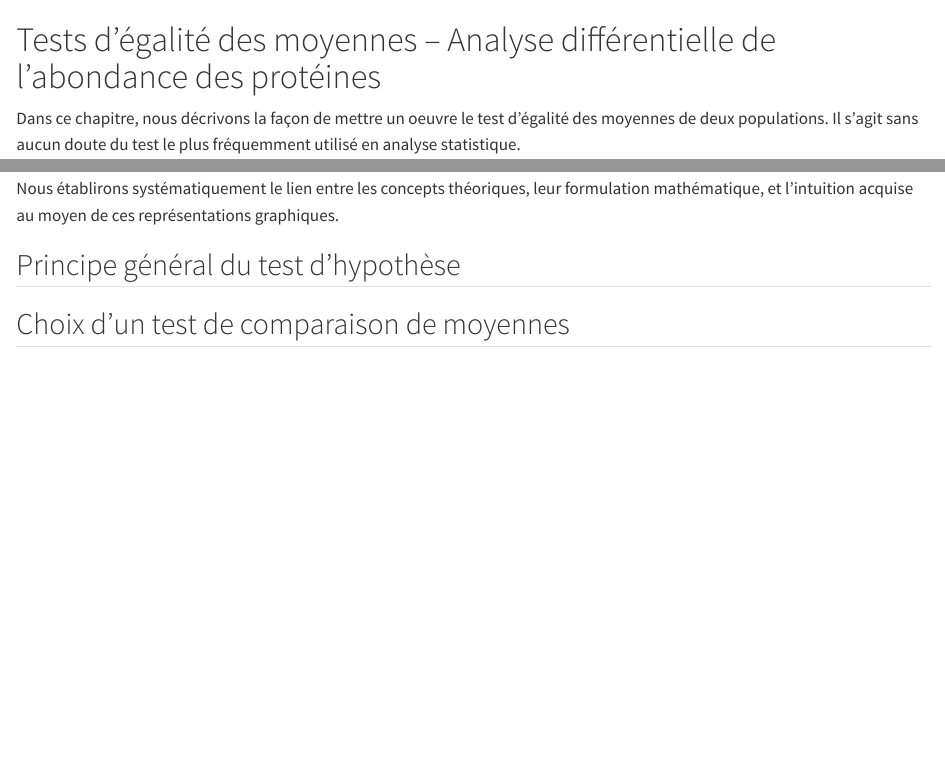
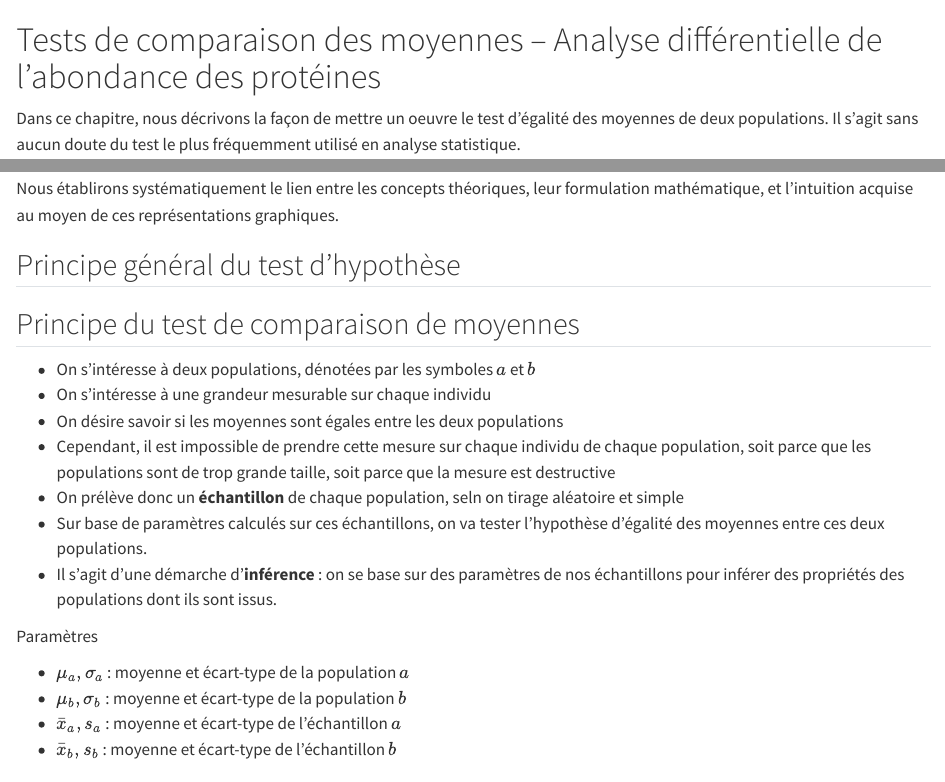
Before and after one commit to ProbaStatBio-AMU-SBGAU14L/proba-stat-bio_SBGAU14L_livre, a Quarto document (book/04_egalite-moyennes.qmd): the page in a window 1100 px wide, from its top, and a second part further down, joined at a grey line. Rendered offline with R 4.5, knitr and Pandoc in place of Quarto, with nearby package versions; some code elsewhere in the file could not run offline.

Commit message:
Début de texte pour le test de comparaison de moyennes

````diff
--- a/book/04_egalite-moyennes.qmd
+++ b/book/04_egalite-moyennes.qmd
@@ -3,7 +3,7 @@
 ```
 
 
-# Tests d’égalité des moyennes -- Analyse différentielle de l’abondance des protéines  {#sec-mean-equality-test}
+# Tests de comparaison des moyennes -- Analyse différentielle de l’abondance des protéines  {#sec-mean-equality-test}
 
 Dans ce chapitre, nous décrivons la façon de mettre un oeuvre le test d'égalité des moyennes de deux populations. Il s'agit sans aucun doute du test le plus fréquemment utilisé en analyse statistique.
 
@@ -14,6 +14,25 @@
 Nous établirons systématiquement le lien entre les concepts théoriques, leur formulation mathématique, et l'intuition acquise au moyen de ces représentations graphiques.
 
 ## Principe général du test d'hypothèse
+
+
+## Principe du test de comparaison de moyennes
+
+- On s'intéresse à deux populations, dénotées par les symboles  $a$ et $b$
+- On s'intéresse à une grandeur mesurable sur chaque individu
+- On désire savoir si les moyennes sont égales entre les deux populations
+- Cependant, il est impossible de prendre cette mesure sur chaque individu de chaque population, soit parce que les populations sont de trop grande taille, soit parce que la mesure est destructive
+- On prélève donc un **échantillon** de chaque population, seln on tirage aléatoire et simple
+- Sur base de paramètres calculés sur ces échantillons, on va tester l'hypothèse d'égalité des moyennes entre ces deux populations.
+- Il s’agit d’une démarche d’**inférence** : on se base sur des paramètres de nos échantillons pour inférer des propriétés des populations dont ils sont issus.
+
+ Paramètres
+
+- $\mu_a, \sigma_a$ : moyenne et écart-type de la population $a$
+- $\mu_b, \sigma_b$ : moyenne et écart-type de la population $b$
+- $\bar{x}_a, s_a$ : moyenne et écart-type de l'échantillon $a$
+- $\bar{x}_b, s_b$ : moyenne et écart-type de l'échantillon $b$
+
 
 ## Choix d’un test de comparaison de moyennes
 
````
Also changed, not shown: 2 other files.
